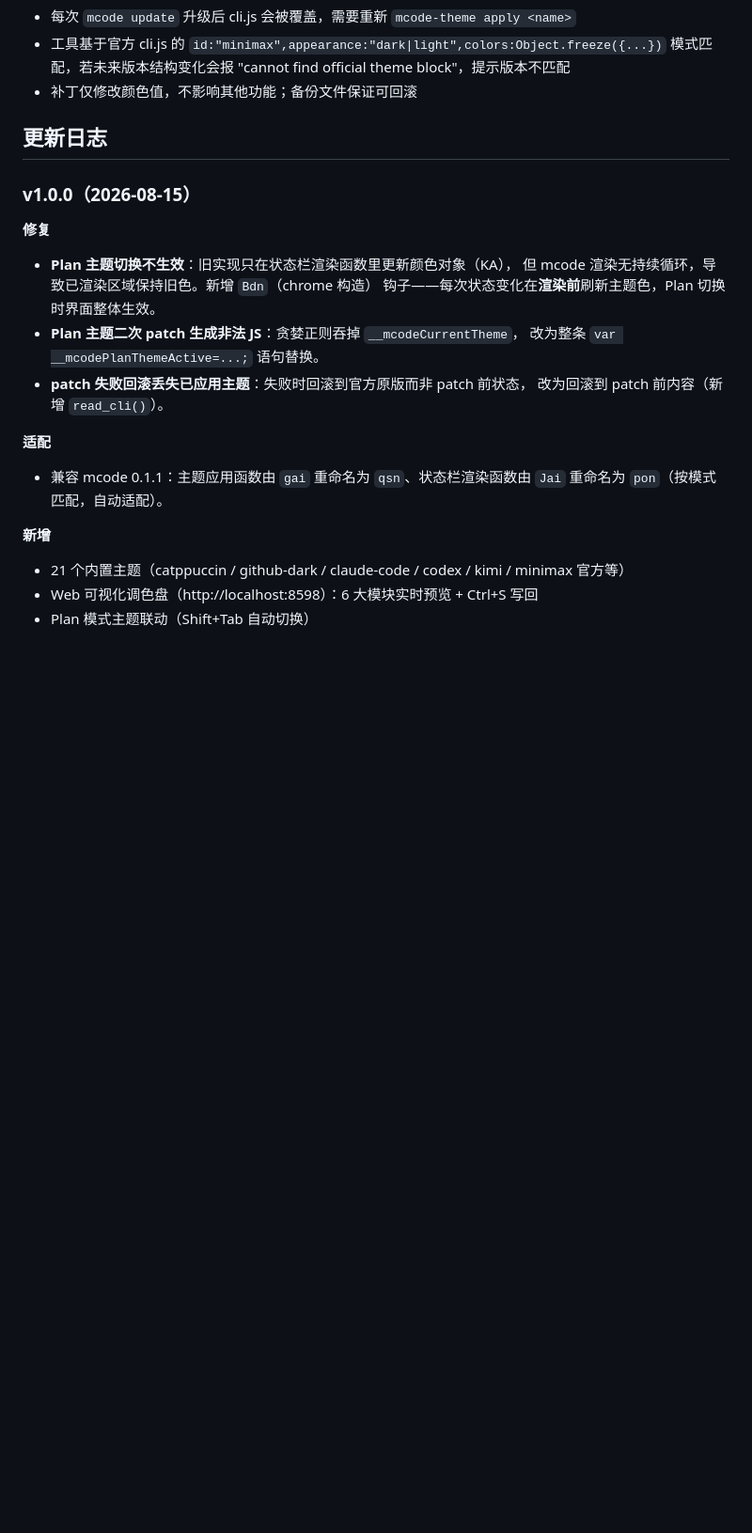
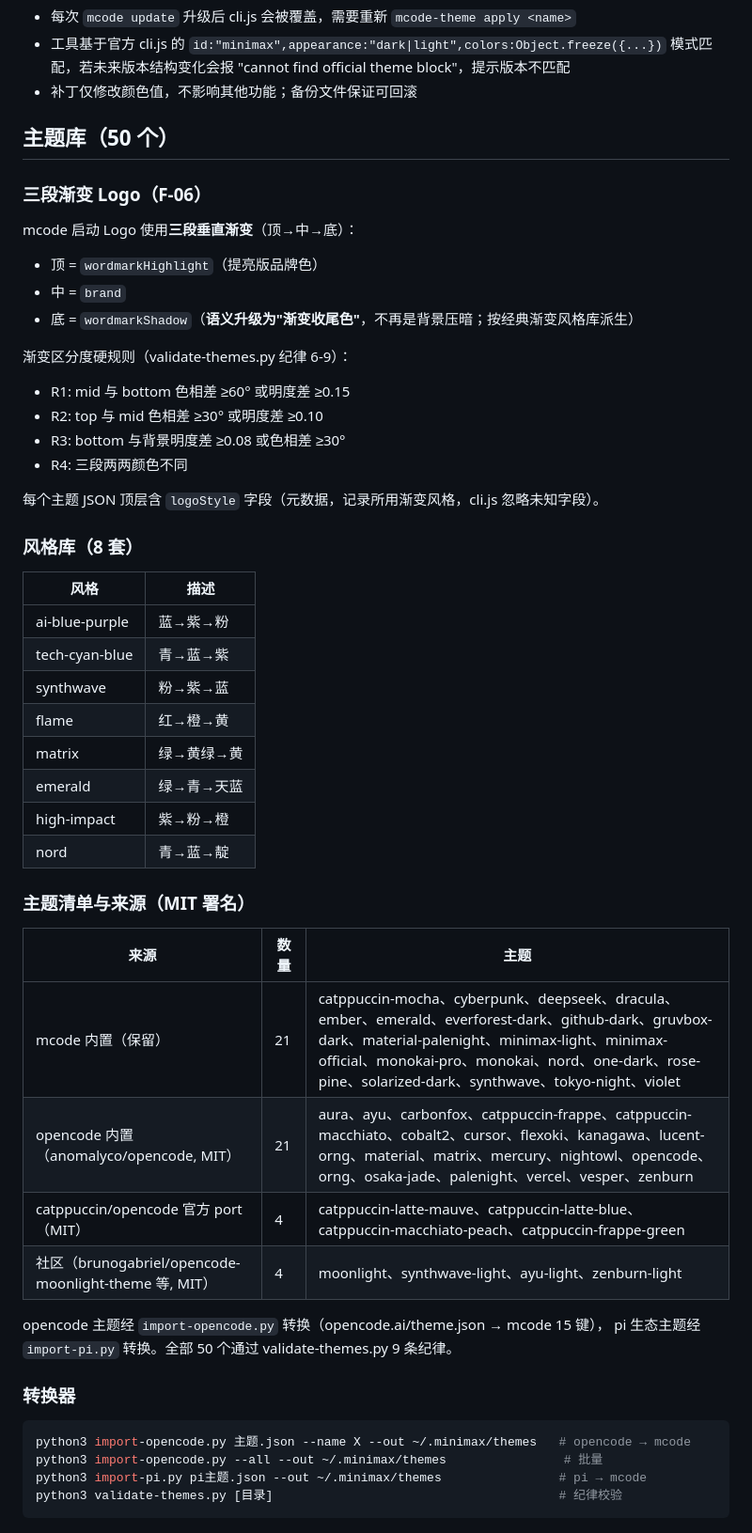
Before and after one commit to wufufu770/mcode-theme, a Markdown page: README.md, the part around one of its changes. Shown at 94% size. Drawn GitHub-style; blank space fills up the shorter version.

Commit message:
docs: phase 3 - 50 themes, gradient logo, style library

````diff
--- a/README.md
+++ b/README.md
@@ -163,25 +167,53 @@ Plan 模式激活时自动切换主题，退出自动切回。
   模式匹配，若未来版本结构变化会报 "cannot find official theme block"，提示版本不匹配
 - 补丁仅修改颜色值，不影响其他功能；备份文件保证可回滚
 
-## 更新日志
+## 主题库（50 个）
 
-### v1.0.0（2026-08-15）
+### 三段渐变 Logo（F-06）
 
-**修复**
-- **Plan 主题切换不生效**：旧实现只在状态栏渲染函数里更新颜色对象（KA），
-  但 mcode 渲染无持续循环，导致已渲染区域保持旧色。新增 `Bdn`（chrome 构造）
-  钩子——每次状态变化在**渲染前**刷新主题色，Plan 切换时界面整体生效。
-- **Plan 主题二次 patch 生成非法 JS**：贪婪正则吞掉 `__mcodeCurrentTheme`，
-  改为整条 `var __mcodePlanThemeActive=...;` 语句替换。
-- **patch 失败回滚丢失已应用主题**：失败时回滚到官方原版而非 patch 前状态，
-  改为回滚到 patch 前内容（新增 `read_cli()`）。
+mcode 启动 Logo 使用**三段垂直渐变**（顶→中→底）：
+- 顶 = `wordmarkHighlight`（提亮版品牌色）
+- 中 = `brand`
+- 底 = `wordmarkShadow`（**语义升级为"渐变收尾色"**，不再是背景压暗；按经典渐变风格库派生）
 
-**适配**
-- 兼容 mcode 0.1.1：主题应用函数由 `gai` 重命名为 `qsn`、状态栏渲染函数由
-  `Jai` 重命名为 `pon`（按模式匹配，自动适配）。
+渐变区分度硬规则（validate-themes.py 纪律 6-9）：
+- R1: mid 与 bottom 色相差 ≥60° 或明度差 ≥0.15
+- R2: top 与 mid 色相差 ≥30° 或明度差 ≥0.10
+- R3: bottom 与背景明度差 ≥0.08 或色相差 ≥30°
+- R4: 三段两两颜色不同
 
-**新增**
-- 21 个内置主题（catppuccin / github-dark / claude-code / codex / kimi /
-  minimax 官方等）
-- Web 可视化调色盘（http://localhost:8598）：6 大模块实时预览 + Ctrl+S 写回
-- Plan 模式主题联动（Shift+Tab 自动切换）
+每个主题 JSON 顶层含 `logoStyle` 字段（元数据，记录所用渐变风格，cli.js 忽略未知字段）。
+
+### 风格库（8 套）
+
+| 风格 | 描述 |
+|---|---|
+| ai-blue-purple | 蓝→紫→粉 |
+| tech-cyan-blue | 青→蓝→紫 |
+| synthwave | 粉→紫→蓝 |
+| flame | 红→橙→黄 |
+| matrix | 绿→黄绿→黄 |
+| emerald | 绿→青→天蓝 |
+| high-impact | 紫→粉→橙 |
+| nord | 青→蓝→靛 |
+
+### 主题清单与来源（MIT 署名）
+
+| 来源 | 数量 | 主题 |
+|---|---|---|
+| mcode 内置（保留） | 21 | catppuccin-mocha、cyberpunk、deepseek、dracula、ember、emerald、everforest-dark、github-dark、gruvbox-dark、material-palenight、minimax-light、minimax-official、monokai-pro、monokai、nord、one-dark、rose-pine、solarized-dark、synthwave、tokyo-night、violet |
+| opencode 内置（anomalyco/opencode, MIT） | 21 | aura、ayu、carbonfox、catppuccin-frappe、catppuccin-macchiato、cobalt2、cursor、flexoki、kanagawa、lucent-orng、material、matrix、mercury、nightowl、opencode、orng、osaka-jade、palenight、vercel、vesper、zenburn |
+| catppuccin/opencode 官方 port（MIT） | 4 | catppuccin-latte-mauve、catppuccin-latte-blue、catppuccin-macchiato-peach、catppuccin-frappe-green |
+| 社区（brunogabriel/opencode-moonlight-theme 等, MIT） | 4 | moonlight、synthwave-light、ayu-light、zenburn-light |
+
+opencode 主题经 `import-opencode.py` 转换（opencode.ai/theme.json → mcode 15 键），
+pi 生态主题经 `import-pi.py` 转换。全部 50 个通过 validate-themes.py 9 条纪律。
+
+### 转换器
+
+```bash
+python3 import-opencode.py 主题.json --name X --out ~/.minimax/themes   # opencode → mcode
+python3 import-opencode.py --all --out ~/.minimax/themes                # 批量
+python3 import-pi.py pi主题.json --out ~/.minimax/themes                # pi → mcode
+python3 validate-themes.py [目录]                                       # 纪律校验
+```
````
Also changed, not shown: other parts of README.md (+27 -23 lines).
